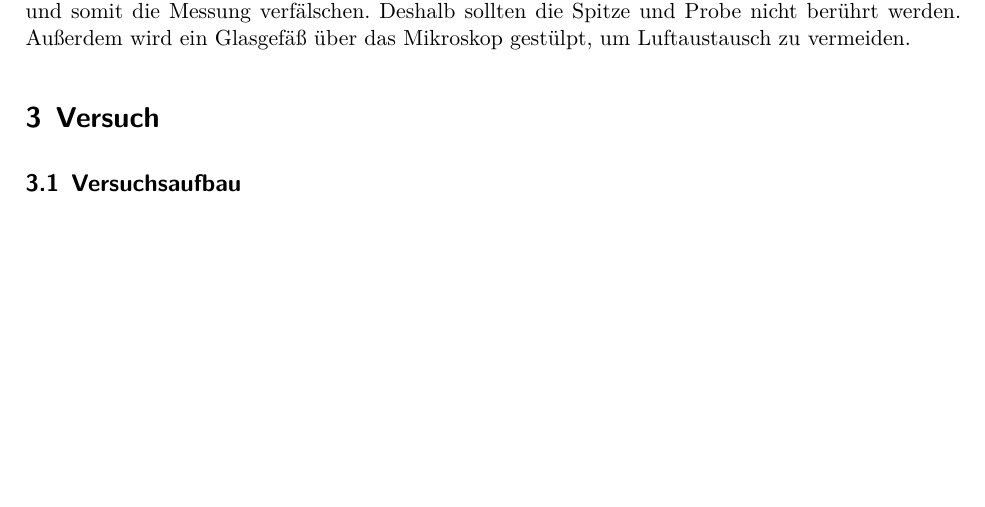
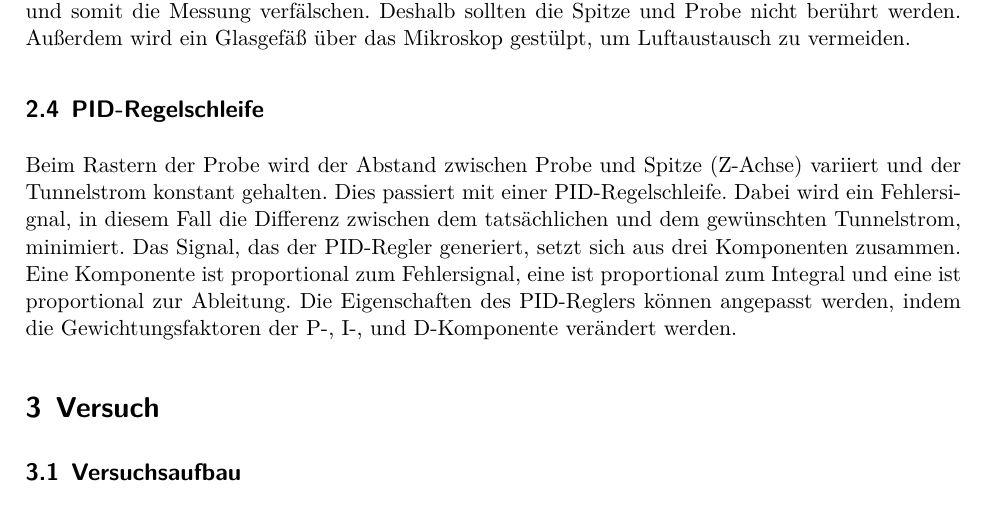
Before and after one commit to marian42/fpphysik, a LaTeX document (STM/main.tex, which reads STM/theorie.tex): part of page 5 of 11, cut so that both start at the same text, the shorter picture padded with empty space. Compiled offline with XeLaTeX.

Commit message:
PID-Regler

```diff
--- a/STM/theorie.tex
+++ b/STM/theorie.tex
@@ -88,3 +88,10 @@ Die Kreuzkopplung wird entweder durch Software korrigiert oder die Spitze wird d
 Erwärmung und Abkühlung der Messspitze bzw. der Probe können den Tunnelstrom verändern und somit die Messung verfälschen.
 Deshalb sollten die Spitze und Probe nicht berührt werden.
 Außerdem wird ein Glasgefäß über das Mikroskop gestülpt, um Luftaustausch zu vermeiden.
+
+\subsection{PID-Regelschleife}
+Beim Rastern der Probe wird der Abstand zwischen Probe und Spitze (Z-Achse) variiert und der Tunnelstrom konstant gehalten.
+Dies passiert mit einer PID-Regelschleife.
+Dabei wird ein Fehlersignal, in diesem Fall die Differenz zwischen dem tatsächlichen und dem gewünschten Tunnelstrom, minimiert.
+Das Signal, das der PID-Regler generiert, setzt sich aus drei Komponenten zusammen. Eine Komponente ist proportional zum Fehlersignal, eine ist proportional zum Integral und eine ist proportional zur Ableitung.
+Die Eigenschaften des PID-Reglers können angepasst werden, indem die Gewichtungsfaktoren der P-, I-, und D-Komponente verändert werden.
```
